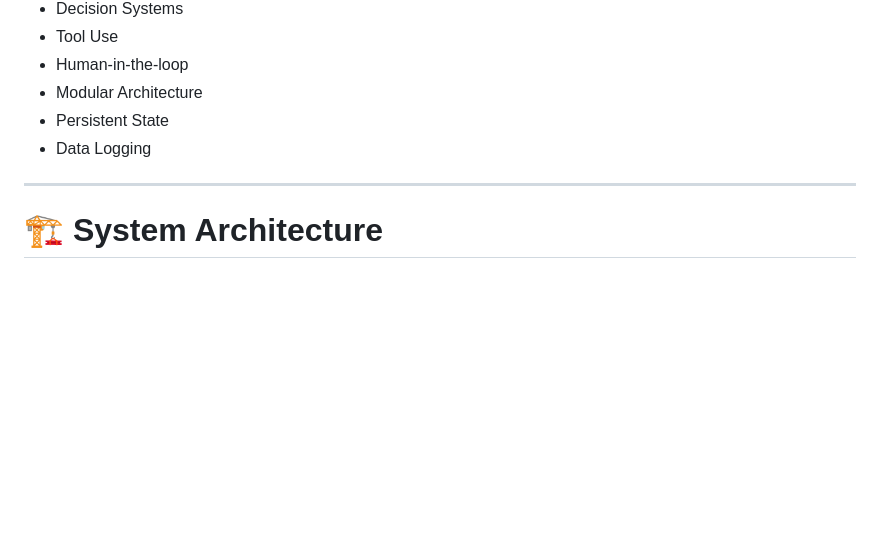
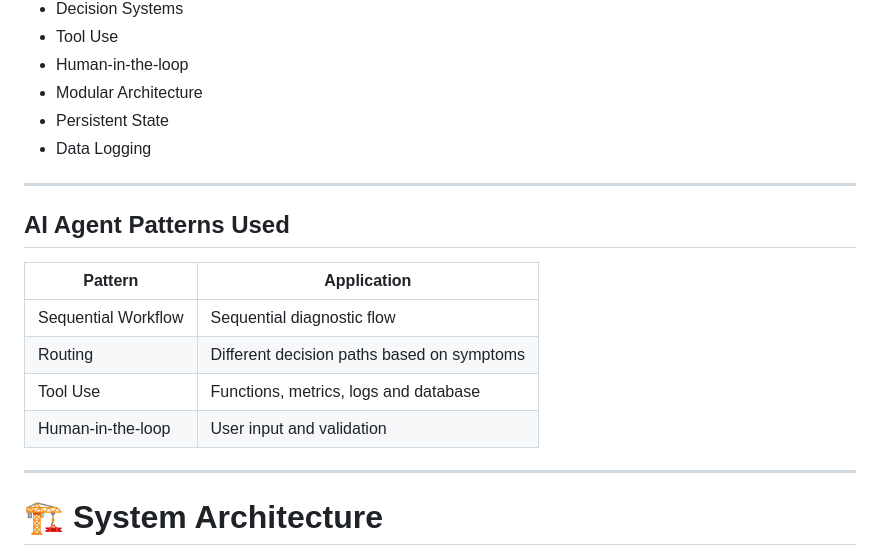
Before and after one commit to TalesSantos-tech/techmind-ai-agent, a Markdown page: README.MD, the part around the change. Drawn GitHub-style; blank space fills up the shorter version.

```diff
--- a/README.MD
+++ b/README.MD
@@ -60,6 +60,17 @@ This project applies several introductory AI Agent patterns:
 - Modular Architecture
 - Persistent State
 - Data Logging
+
+---
+
+## AI Agent Patterns Used
+
+| Pattern | Application |
+|---|---|
+| Sequential Workflow | Sequential diagnostic flow |
+| Routing | Different decision paths based on symptoms |
+| Tool Use | Functions, metrics, logs and database |
+| Human-in-the-loop | User input and validation |
 
 ---
 
```
Also changed, not shown: docs/metricas.md (added, +18 -0 lines), docs/testes.md (added, +8 -0 lines).
